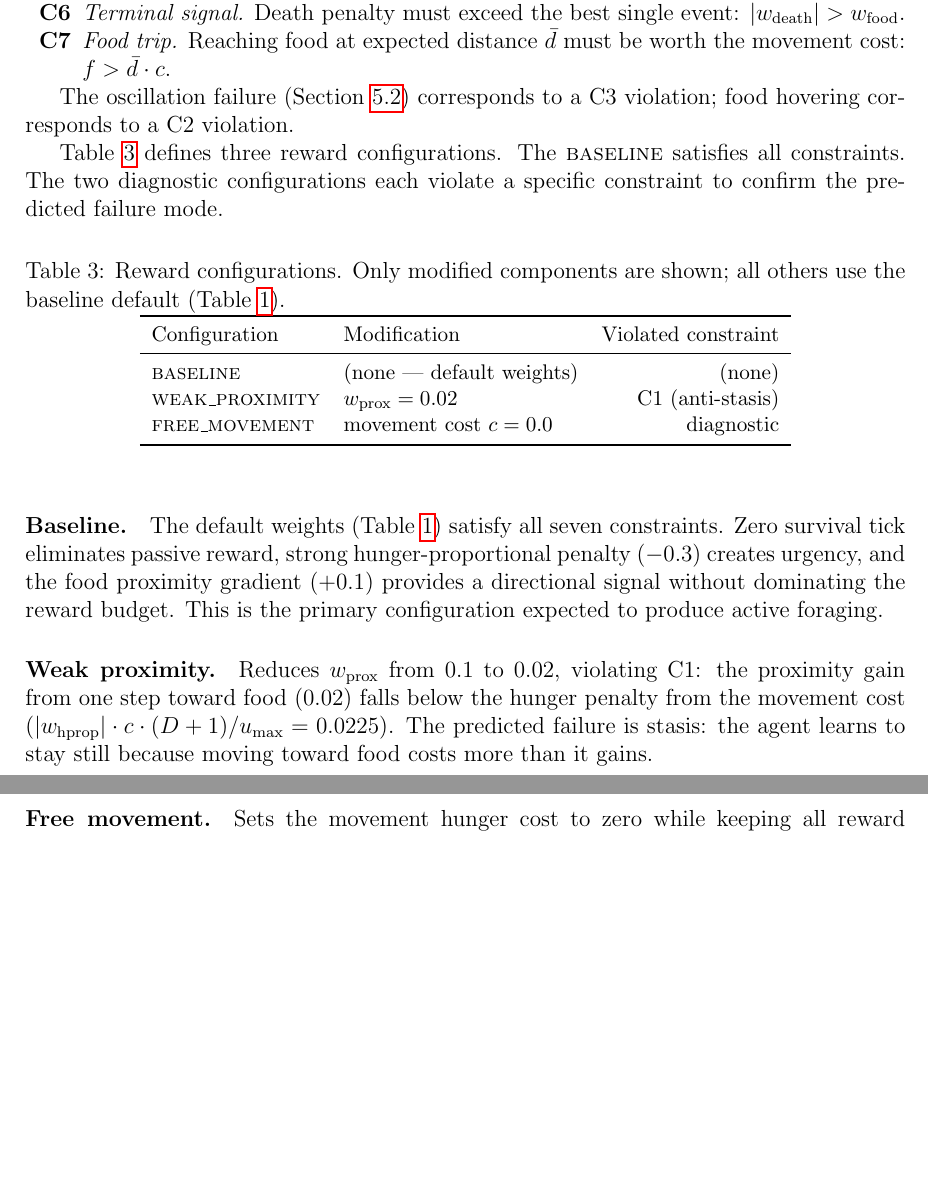
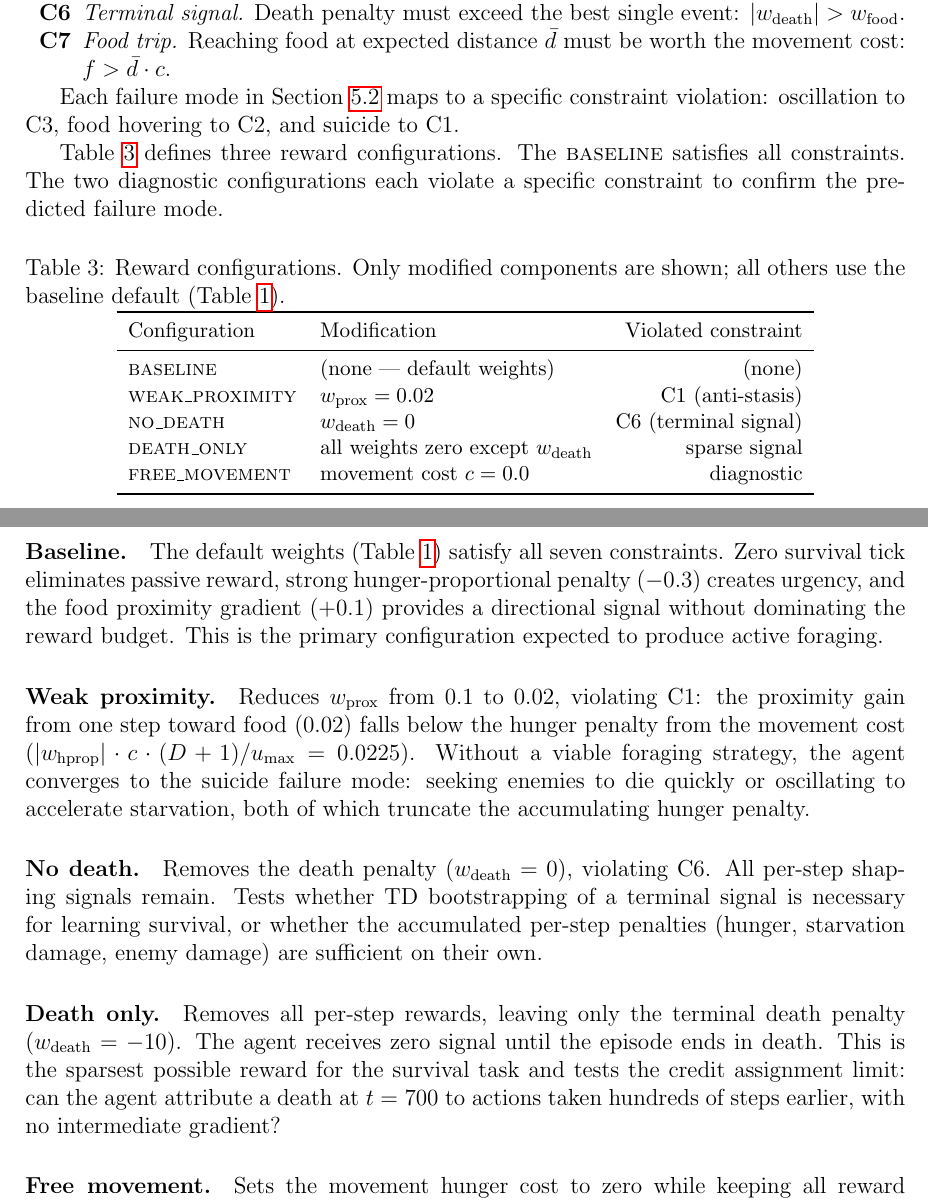
Before and after one commit to philippmerz/rl-thesis, a LaTeX thesis (latex/thesis.tex): two parts of pages 12 and 13 of 15, joined at a grey line, cut so that both start at the same text, the shorter picture padded with empty space. Compiled offline with pdfLaTeX.

Commit message:
latest reward shaping iteration

```diff
--- a/latex/thesis.tex
+++ b/latex/thesis.tex
@@ -386,7 +388,7 @@ Let $D = 2 r_\text{obs}$ denote the observation diameter. The constraints are:
     $f > \bar{d} \cdot c$.
 \end{enumerate}
 
-The oscillation failure (Section~\ref{sec:failure_modes}) corresponds to a C3 violation; food hovering corresponds to a C2 violation.
+Each failure mode in Section~\ref{sec:failure_modes} maps to a specific constraint violation: oscillation to C3, food hovering to C2, and suicide to C1.
 
 Table~\ref{tab:reward_configs} defines three reward configurations. The \textsc{baseline} satisfies all constraints. The two diagnostic configurations each violate a specific constraint to confirm the predicted failure mode.
 
@@ -401,6 +403,8 @@ Configuration & Modification & Violated constraint \\
 \midrule
 \textsc{baseline}        & (none --- default weights)              & (none) \\
 \textsc{weak\_proximity} & $w_\text{prox} = 0.02$                  & C1 (anti-stasis) \\
+\textsc{no\_death}       & $w_\text{death} = 0$                    & C6 (terminal signal) \\
+\textsc{death\_only}     & all weights zero except $w_\text{death}$ & sparse signal \\
 \textsc{free\_movement}  & movement cost $c = 0.0$                 & diagnostic \\
 \bottomrule
 \end{tabular}
@@ -408,7 +412,11 @@ Configuration & Modification & Violated constraint \\
 
 \paragraph{Baseline.} The default weights (Table~\ref{tab:default_rewards}) satisfy all seven constraints. Zero survival tick eliminates passive reward, strong hunger-proportional penalty ($-0.3$) creates urgency, and the food proximity gradient ($+0.1$) provides a directional signal without dominating the reward budget. This is the primary configuration expected to produce active foraging.
 
-\paragraph{Weak proximity.} Reduces $w_\text{prox}$ from $0.1$ to $0.02$, violating C1: the proximity gain from one step toward food ($0.02$) falls below the hunger penalty from the movement cost ($|w_\text{hprop}| \cdot c \cdot (D+1) / u_\text{max} = 0.0225$). The predicted failure is stasis: the agent learns to stay still because moving toward food costs more than it gains.
+\paragraph{Weak proximity.} Reduces $w_\text{prox}$ from $0.1$ to $0.02$, violating C1: the proximity gain from one step toward food ($0.02$) falls below the hunger penalty from the movement cost ($|w_\text{hprop}| \cdot c \cdot (D+1) / u_\text{max} = 0.0225$). Without a viable foraging strategy, the agent converges to the suicide failure mode: seeking enemies to die quickly or oscillating to accelerate starvation, both of which truncate the accumulating hunger penalty.
+
+\paragraph{No death.} Removes the death penalty ($w_\text{death} = 0$), violating C6. All per-step shaping signals remain. Tests whether TD bootstrapping of a terminal signal is necessary for learning survival, or whether the accumulated per-step penalties (hunger, starvation damage, enemy damage) are sufficient on their own.
+
+\paragraph{Death only.} Removes all per-step rewards, leaving only the terminal death penalty ($w_\text{death} = -10$). The agent receives zero signal until the episode ends in death. This is the sparsest possible reward for the survival task and tests the credit assignment limit: can the agent attribute a death at $t = 700$ to actions taken hundreds of steps earlier, with no intermediate gradient?
 
 \paragraph{Free movement.} Sets the movement hunger cost to zero while keeping all reward weights at baseline values. If the agent still oscillates under this configuration, oscillation is a training artifact rather than a reward-rational strategy, since the reward incentive to move toward food is unambiguously positive.
 
```
Also changed, not shown: latex/brainstorming.md (added), latex/thesis.tex (10 more changed lines), 1 other file.
